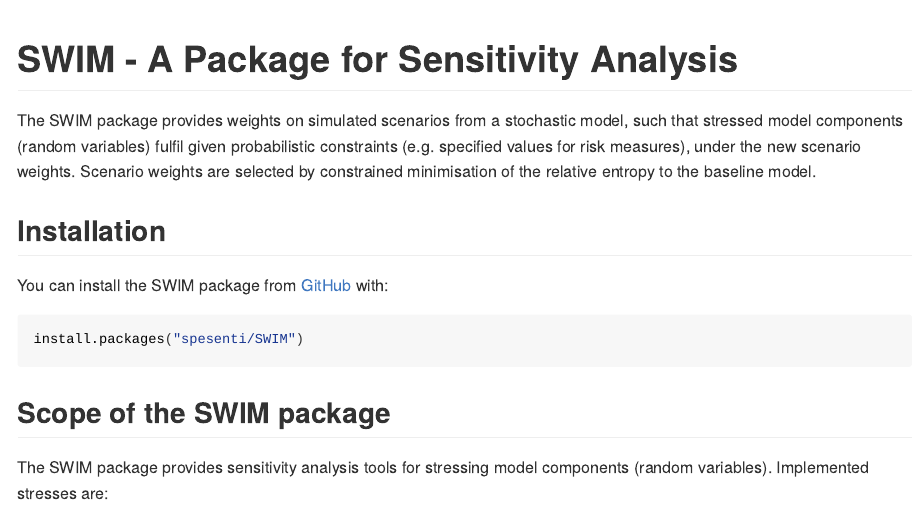
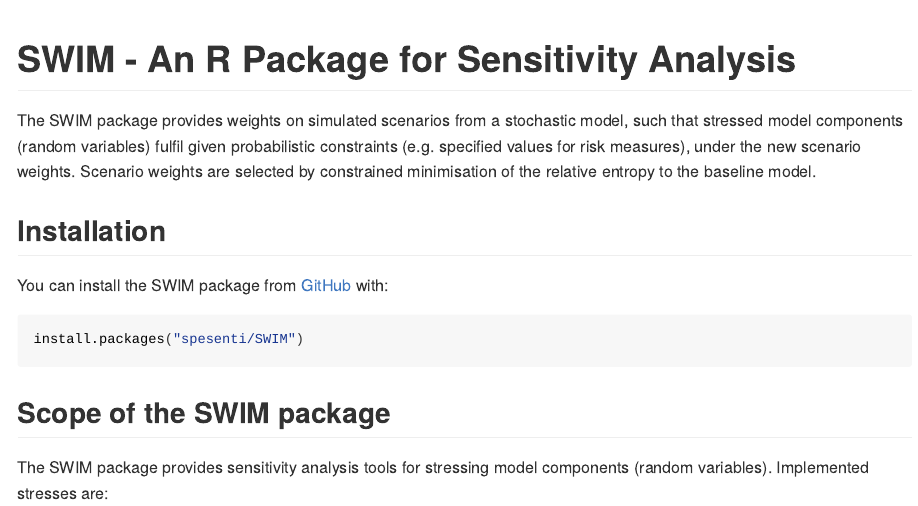
Before and after one commit to spesenti/SWIM, an R Markdown document (README.Rmd): the page in a window 1100 px wide, from its top. The pictures show the output file README.html that the author committed with the source, opened offline; long lines of code are wrapped.

Commit message:
cosmetic README

````diff
--- a/README.Rmd
+++ b/README.Rmd
@@ -14,7 +14,7 @@
   out.width = "100%"
 )
 ```
-# SWIM - A Package for Sensitivity Analysis
+# SWIM - An R Package for Sensitivity Analysis
 
 The SWIM package provides weights on simulated scenarios from a stochastic model, such that stressed model components (random variables) fulfil given probabilistic constraints (e.g. specified values for risk measures), under the new scenario weights. Scenario weights are selected by constrained minimisation of the relative entropy to the baseline model.
 
````
Also changed, not shown: README.html, README.md.
